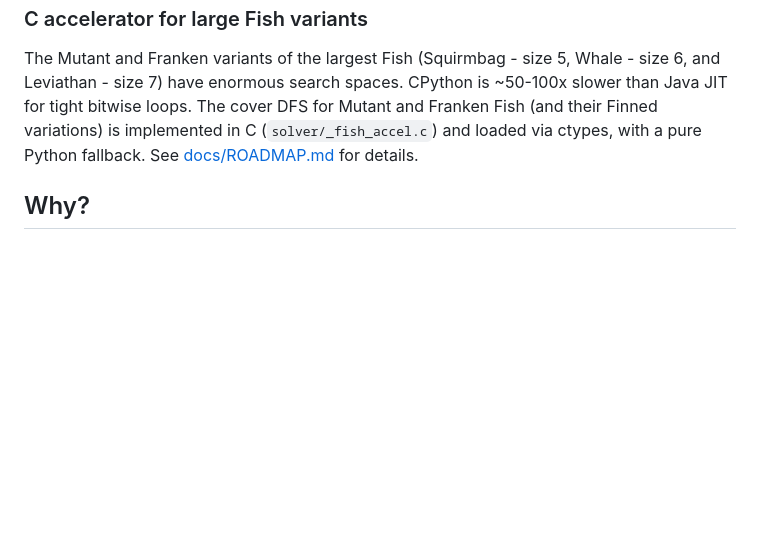
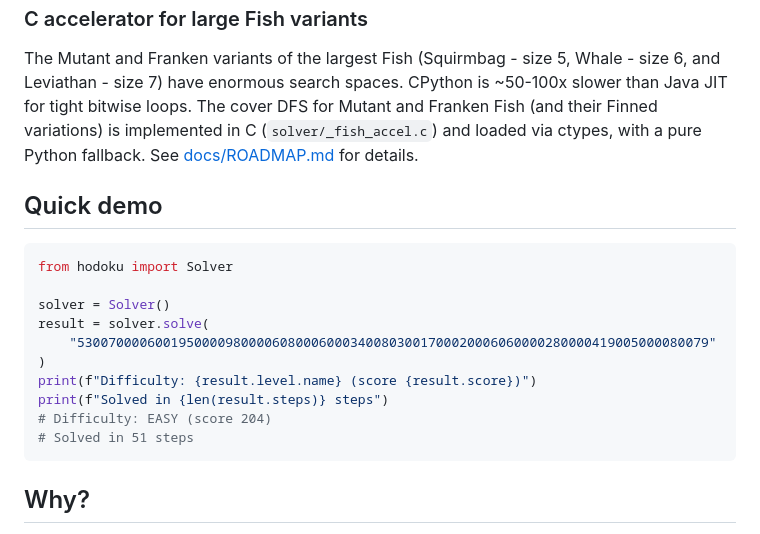
Before and after one commit to alexdej/hodoku-py, a Markdown page: README.md, the part around the change. Drawn GitHub-style; blank space fills up the shorter version.

Commit message:
Add quick demo section to README

````diff
--- a/README.md
+++ b/README.md
@@ -132,6 +132,21 @@ and loaded via ctypes, with a pure Python fallback.
 See [docs/ROADMAP.md](../../docs/ROADMAP.md) for details.
 
 
+## Quick demo
+
+```python
+from hodoku import Solver
+
+solver = Solver()
+result = solver.solve(
+    "530070000600195000098000060800060003400803001700020006060000280000419005000080079"
+)
+print(f"Difficulty: {result.level.name} (score {result.score})")
+print(f"Solved in {len(result.steps)} steps")
+# Difficulty: EASY (score 204)
+# Solved in 51 steps
+```
+
 ## Why?
 
 Good question. I was curious whether one could use Claude Code to port a complex code base from java to python. Turns out one could.
````
